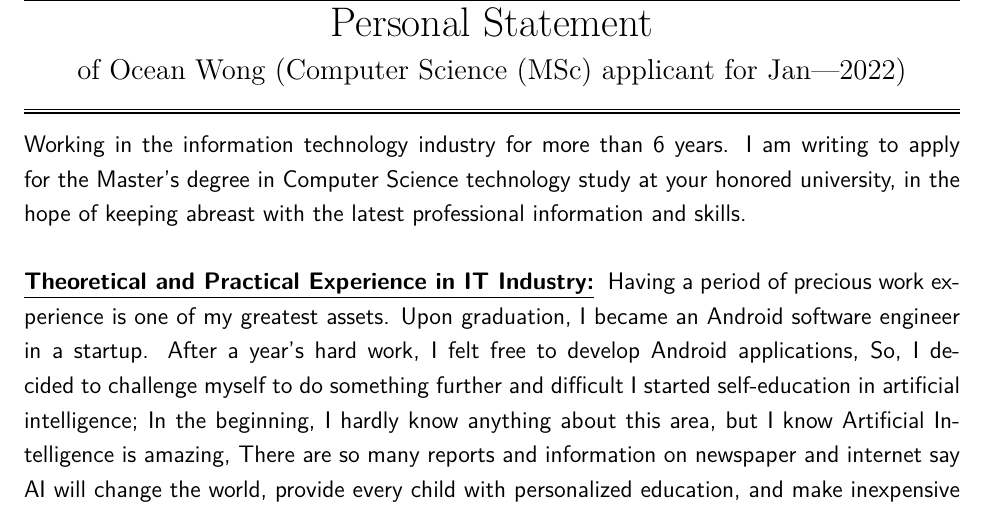
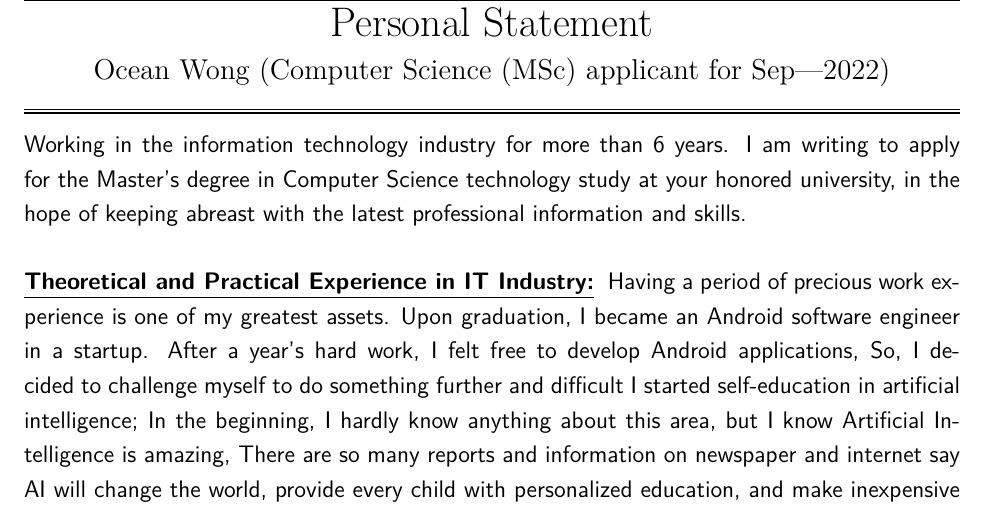
Before and after one commit to OceanWong1991/OceanWong1991.github.io, a LaTeX CV (resume/ca-ps.tex): part of page 1 of 3, cut so that both start at the same text. Compiled offline with XeLaTeX.

Commit message:
Update ca-ps.tex

```diff
--- a/resume/ca-ps.tex
+++ b/resume/ca-ps.tex
@@ -43,7 +43,7 @@
 \begin{document}
 
 \begin{center}\LARGE\soptitle\\
-\large of \yourname\ (Computer Science (MSc) applicant for Jan---2022)
+\large \yourname\ (Computer Science (MSc) applicant for Sep---2022)
 \end{center}
 
 \hrule
```
